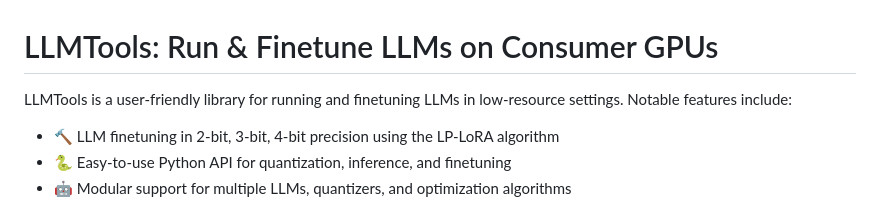
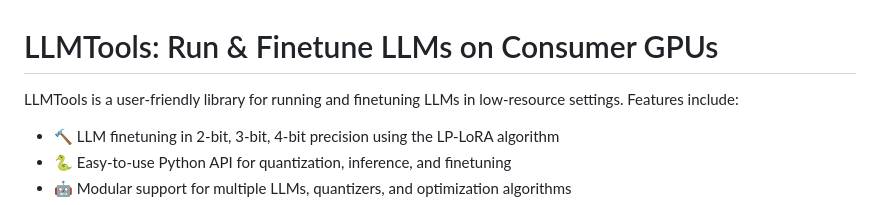
Before and after one commit to kuleshov-group/llmtools, a Markdown page: README.md, the part around the change. Drawn GitHub-style.

```diff
--- a/README.md
+++ b/README.md
@@ -1,6 +1,6 @@
 # LLMTools: Run & Finetune LLMs on Consumer GPUs
 
-LLMTools is a user-friendly library for running and finetuning LLMs in low-resource settings. Notable features include:
+LLMTools is a user-friendly library for running and finetuning LLMs in low-resource settings. Features include:
 * 🔨 LLM finetuning in 2-bit, 3-bit, 4-bit precision using the LP-LoRA algorithm
 * 🐍 Easy-to-use Python API for quantization, inference, and finetuning
 * 🤖 Modular support for multiple LLMs, quantizers, and optimization algorithms
```
